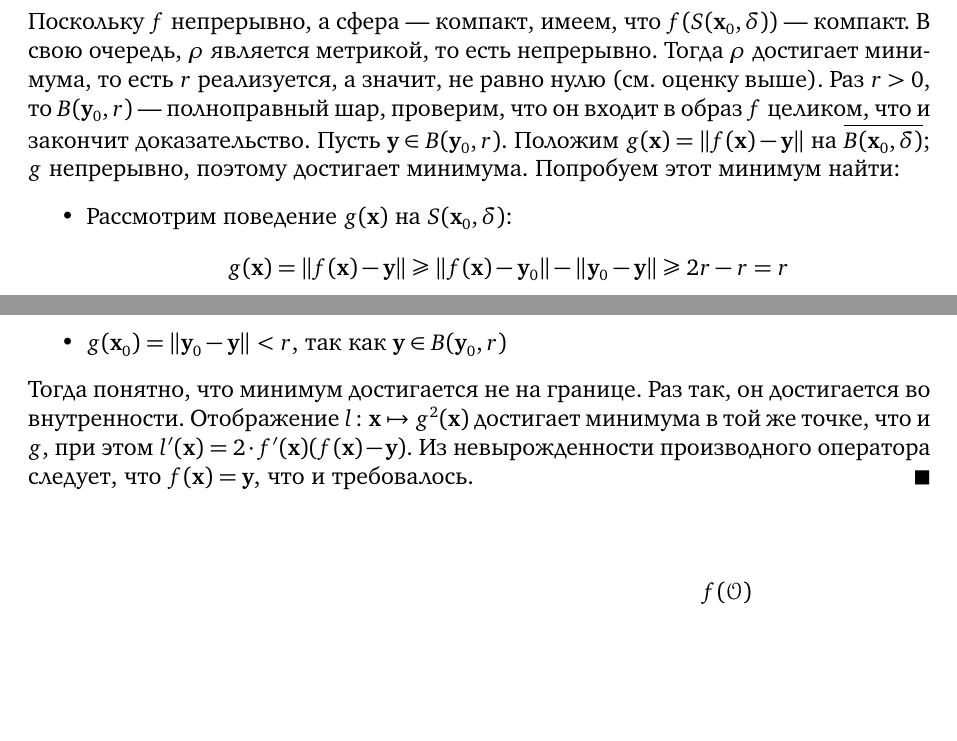
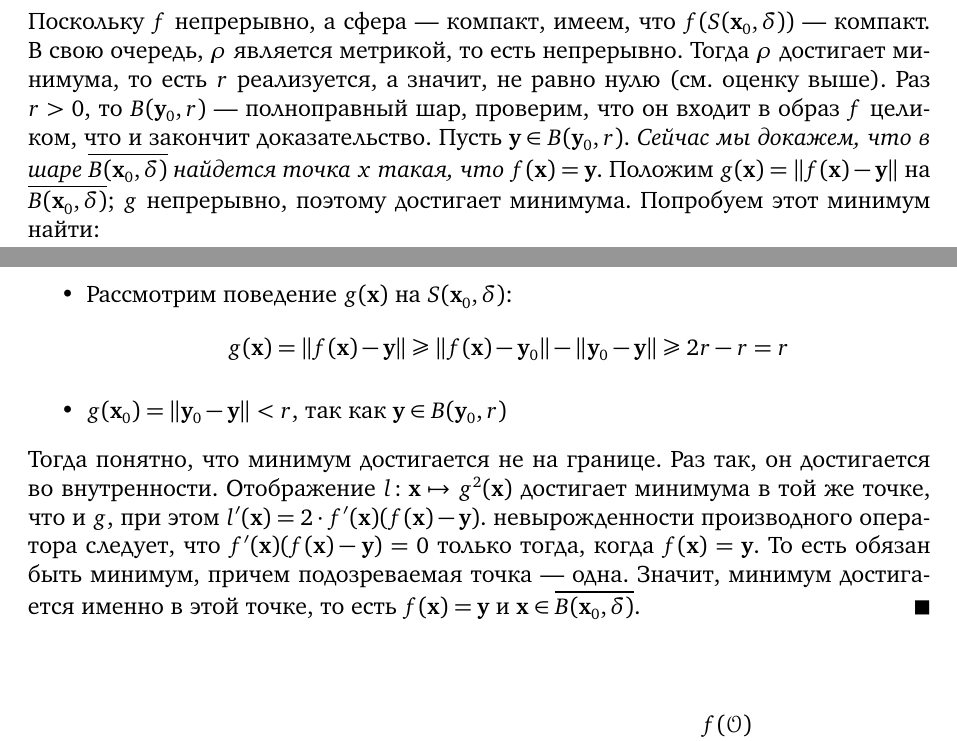
Before and after one commit to dzhiblavi/calculus, a LaTeX book (calculus-III/source.tex, which reads calculus-III/section_4.tex): two parts of pages 18 and 19 of 86, joined at a grey line, cut so that both start at the same text, the shorter picture padded with empty space. The pictures show the PDF file calculus-III/source.pdf that the author committed with the source.

Commit message:
issues #13,  #14 fix

```diff
--- a/calculus-III/section_4.tex
+++ b/calculus-III/section_4.tex
@@ -66,7 +66,9 @@ $
     $\r$ достигает минимума, то есть $r$ реализуется, а значит, не равно нулю
     (см. оценку выше). Раз $r > 0$, то $B(\y_0, r)$ --- полноправный шар,
     проверим, что он входит в образ $f$ целиком, что и закончит доказательство.
-    Пусть $\y \in B(\y_0, r)$. Положим $g(\x) = \norm{f(\x) - \y}$ на
+	Пусть $\y \in B(\y_0, r)$. \textit{Сейчас мы докажем, что в шаре
+	$\overline{B(\ex_0, \delta)}$ найдется точка $x$ такая, что
+	$f(\x) = \y$}. Положим $g(\x) = \norm{f(\x) - \y}$ на
     $\overline{B(\x_0, \delta)}$; $g$ непрерывно, поэтому достигает минимума.
     Попробуем этот минимум найти:
 \begin{itemize}
@@ -79,9 +81,11 @@ $
 \end{itemize}
     Тогда понятно, что минимум достигается не на границе. Раз так, он достигается
     во внутренности. Отображение $l\colon \x \mapsto g^2(\x)$ достигает минимума в
-    той же точке, что и $g$, при этом $l'(\x) = 2 \cdot f'(\x)(f(\x) - \y)$. Из
-    невырожденности производного оператора следует, что $f(\x) = \y$, что и
-    требовалось.
+    той же точке, что и $g$, при этом $l'(\x) = 2 \cdot f'(\x)(f(\x) - \y)$.
+	невырожденности производного оператора следует, что $f'(\ex)(f(\x) - \y) = 0$
+	только тогда, когда $f(\x) = \y$. То есть обязан быть минимум, причем подозреваемая
+	точка --- одна. Значит, минимум достигается именно в этой точке, то есть
+	$f(\ex) = \ey$ и $\ex \in \overline{B(\ex_0, \delta)}$.
 \end{proof}
 
 \begin{figure}[ht]
```
Also changed, not shown: calculus-III/source.pdf.
